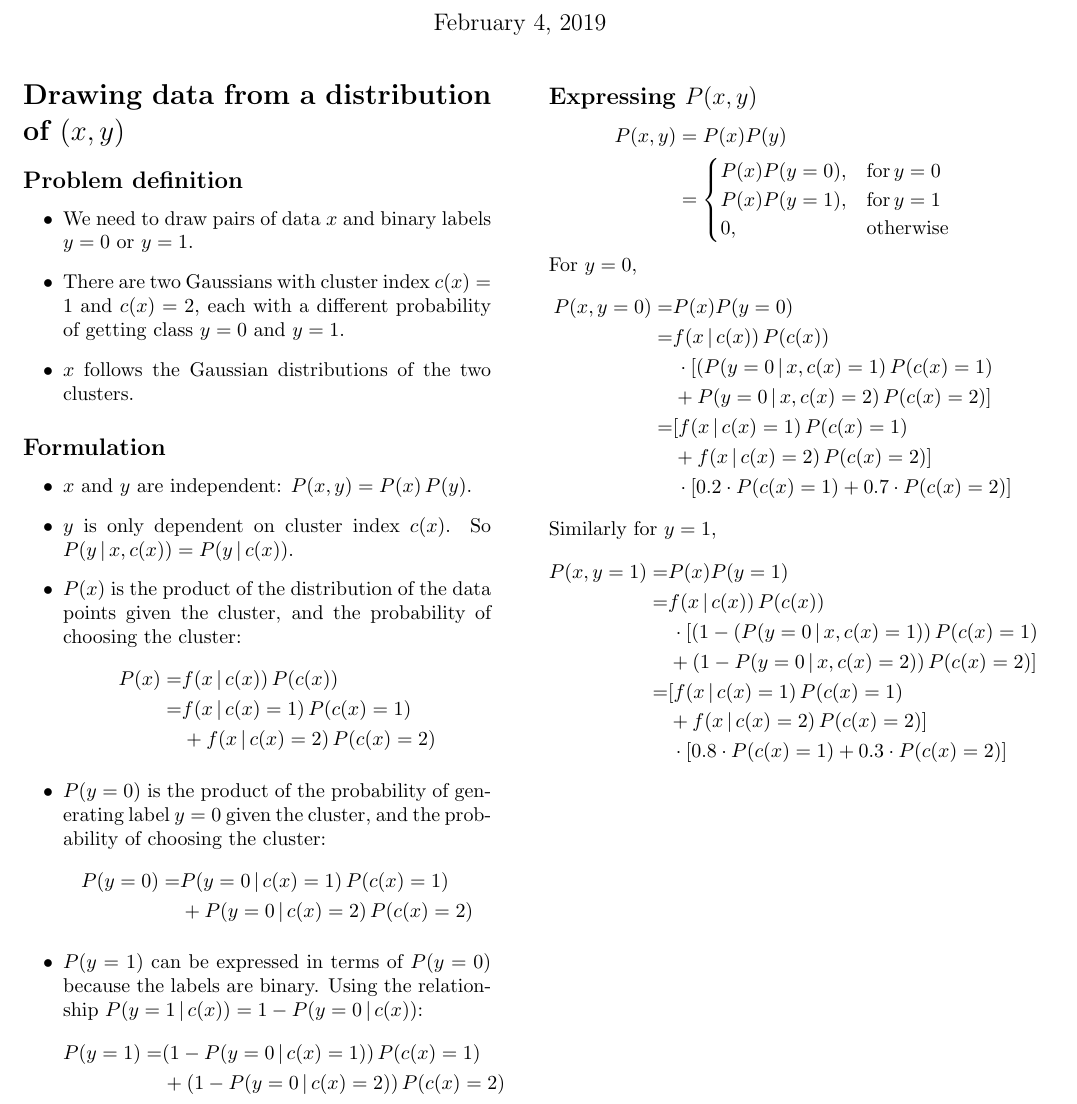
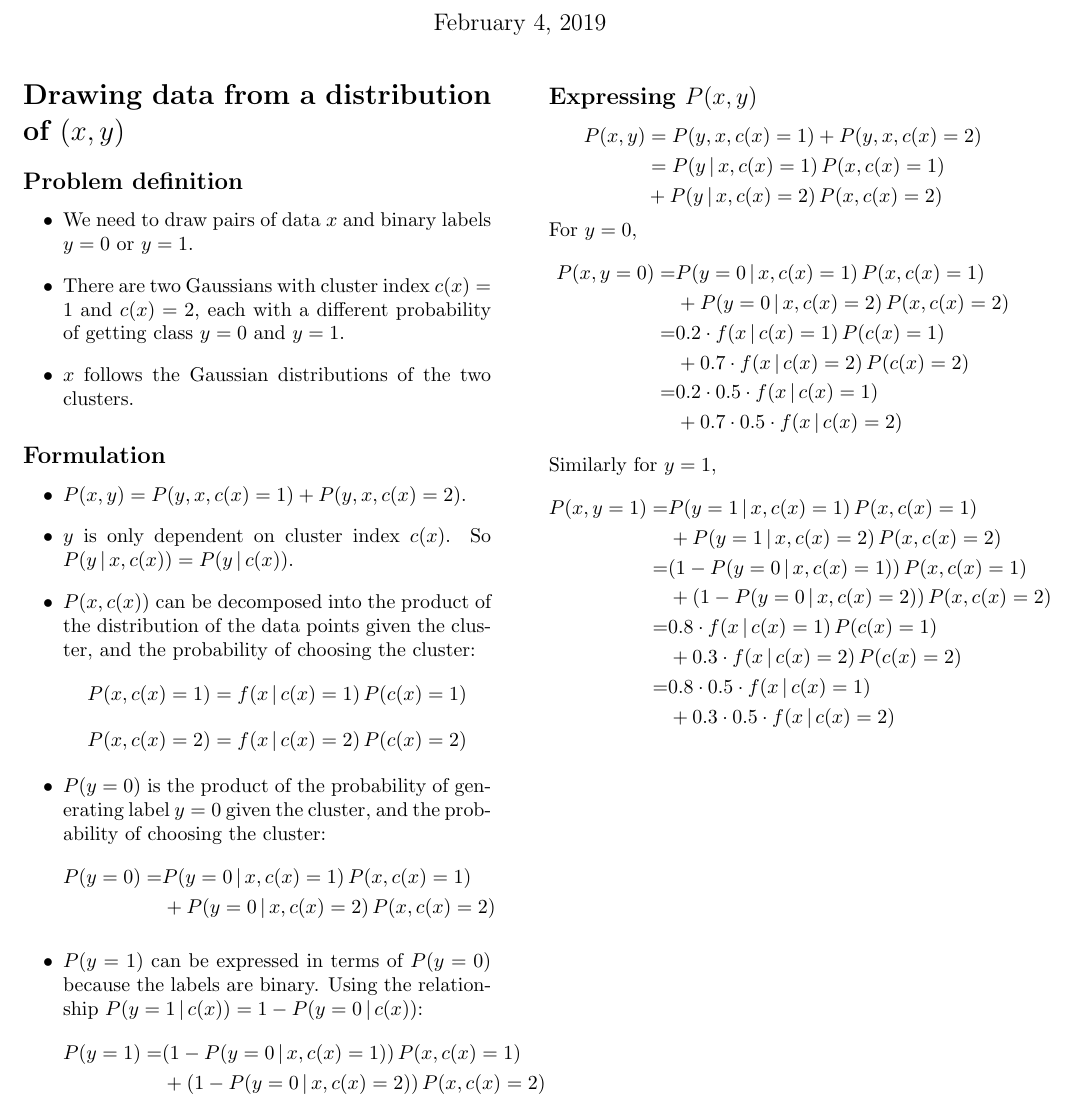
Before and after one commit to joel-huang/deep-learning-theory-practice, a LaTeX problem sheet (hw1-theory-data-generation/hw1.tex): part of the page, cut so that both start at the same text. Compiled offline with pdfLaTeX.

Commit message:
updated hw1 theory solution

```diff
--- a/hw1-theory-data-generation/hw1.tex
+++ b/hw1-theory-data-generation/hw1.tex
@@ -28,28 +28,27 @@
 
 \subsection*{Formulation}
 \begin{itemize}
-\item $x$ and $y$ are independent: $P(x,y)=P(x)\,P(y)$.
+\item $P(x,y)=P(y,x,c(x)=1)+P(y,x,c(x)=2)$.
 \item $y$ is only dependent on cluster index $c(x)$. So $P(y\,|\,x,c(x))=P(y\,|\,c(x))$.
-\item $P(x)$ is the product of the distribution of the data points given the cluster, and the probability of choosing the cluster:
+\item $P(x,c(x))$ can be decomposed into the product of the distribution of the data points given the cluster, and the probability of choosing the cluster:
 \begin{equation*}
-\begin{split}
-	P(x) = & f(x\,|\,c(x))\,P(c(x))\\
-	= & f(x\,|\,c(x)=1)\,P(c(x)=1)\\
-	& + f(x\,|\,c(x)=2)\,P(c(x)=2)
-\end{split}
+	P(x,c(x)=1) = f(x\,|\,c(x)=1)\,P(c(x)=1)
+\end{equation*}
+\begin{equation*}
+	P(x,c(x)=2) = f(x\,|\,c(x)=2)\,P(c(x)=2)
 \end{equation*}
 \item $P(y=0)$ is the product of the probability of generating label $y=0$ given the cluster, and the probability of choosing the cluster:
 \begin{equation*}
 \begin{split}
-	P(y=0) =&P(y=0\,|\,c(x)=1)\,P(c(x)=1) \\
-	       &+P(y=0\,|\,c(x)=2)\,P(c(x)=2)
+	P(y=0) =&P(y=0\,|\,x,c(x)=1)\,P(x,c(x)=1) \\
+	       &+P(y=0\,|\,x,c(x)=2)\,P(x,c(x)=2)
 \end{split}
 \end{equation*}
 \item $P(y=1)$ can be expressed in terms of $P(y=0)$ because the labels are binary. Using the relationship $P(y=1\,|\,c(x)) = 1-P(y=0\,|\,c(x))$:
 \begin{equation*}
 \begin{split}
-	P(y=1) = &(1-P(y=0\,|\,c(x)=1))\,P(c(x)=1) \\
-	       & + (1-P(y=0\,|\,c(x)=2))\,P(c(x)=2)
+	P(y=1) = &(1-P(y=0\,|\,x,c(x)=1))\,P(x,c(x)=1) \\
+	       & + (1-P(y=0\,|\,x,c(x)=2))\,P(x,c(x)=2)
 \end{split}
 \end{equation*}
 \end{itemize}
@@ -57,37 +56,33 @@
 \subsection*{Expressing $P(x,y)$}
 \begin{equation*}
 \begin{split}
-	P(x,y) & = P(x)P(y) \\
-	& =
-\begin{cases}
-	P(x)P(y=0),& \text{for} \,y=0\\
-	P(x)P(y=1),& \text{for} \,y=1\\
-	0         ,& \text{otherwise}
-\end{cases}
+P(x,y)&=P(y,x,c(x)=1)+P(y,x,c(x)=2)\\
+      &=P(y\,|\,x,c(x)=1)\,P(x,c(x)=1)\\
+	  &+P(y\,|\,x,c(x)=2)\,P(x,c(x)=2)\\
 \end{split}
 \end{equation*}
 For $y=0$,
 \begin{equation*}
 \begin{split}
-	P(x,y=0) = & P(x)P(y=0) \\
-	= & f(x\,|\,c(x))\,P(c(x))\\
-	& \,\cdot [(P(y=0\,|\,x,c(x)=1)\,P(c(x)=1)\\
-	& + P(y=0\,|\,x,c(x)=2)\,P(c(x)=2)]\\
-	= & [f(x\,|\,c(x)=1)\,P(c(x)=1)\\
-	& + f(x\,|\,c(x)=2)\,P(c(x)=2)]\\
-	& \,\cdot [0.2 \cdot P(c(x)=1) + 0.7 \cdot P(c(x)=2)]
+	P(x,y=0) = & P(y=0\,|\,x,c(x)=1)\,P(x,c(x)=1)\\
+	  &+P(y=0\,|\,x,c(x)=2)\,P(x,c(x)=2)\\
+	= & 0.2 \cdot f(x\,|\,c(x)=1)\,P(c(x)=1)\\
+	& + 0.7 \cdot f(x\,|\,c(x)=2)\,P(c(x)=2)\\
+		= & 0.2 \cdot 0.5 \cdot f(x\,|\,c(x)=1)\\
+	& + 0.7 \cdot 0.5 \cdot f(x\,|\,c(x)=2)
 \end{split}
 \end{equation*}
 Similarly for $y=1$,
 \begin{equation*}
 \begin{split}
-	P(x,y=1) = & P(x)P(y=1) \\
-	= & f(x\,|\,c(x))\,P(c(x))\\
-	& \,\cdot [(1-(P(y=0\,|\,x,c(x)=1))\,P(c(x)=1)\\
-	& + (1-P(y=0\,|\,x,c(x)=2))\,P(c(x)=2)]\\
-	= & [f(x\,|\,c(x)=1)\,P(c(x)=1)\\
-	& + f(x\,|\,c(x)=2)\,P(c(x)=2)]\\
-	& \,\cdot [0.8 \cdot P(c(x)=1) + 0.3 \cdot P(c(x)=2)]
+	P(x,y=1)=&P(y=1\,|\,x,c(x)=1)\,P(x,c(x)=1)\\
+	  &+P(y=1\,|\,x,c(x)=2)\,P(x,c(x)=2)\\
+     =&(1-P(y=0\,|\,x,c(x)=1))\,P(x,c(x)=1)\\
+     &+(1-P(y=0\,|\,x,c(x)=2))\,P(x,c(x)=2)\\
+	= & 0.8 \cdot f(x\,|\,c(x)=1)\,P(c(x)=1)\\
+	& + 0.3 \cdot f(x\,|\,c(x)=2)\,P(c(x)=2)\\
+	= & 0.8 \cdot 0.5 \cdot f(x\,|\,c(x)=1)\\
+	& + 0.3 \cdot 0.5 \cdot f(x\,|\,c(x)=2)
 \end{split}
 \end{equation*}
 \end{document}
```
Also changed, not shown: hw1-theory-data-generation/hw1.pdf, 1 other file.
